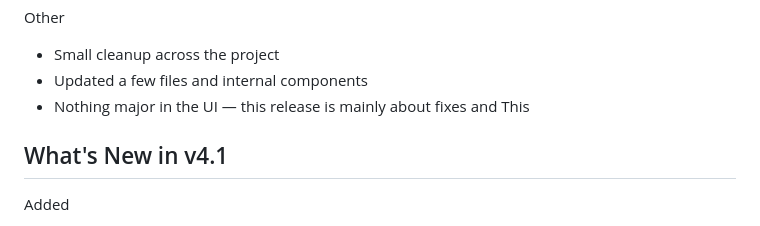
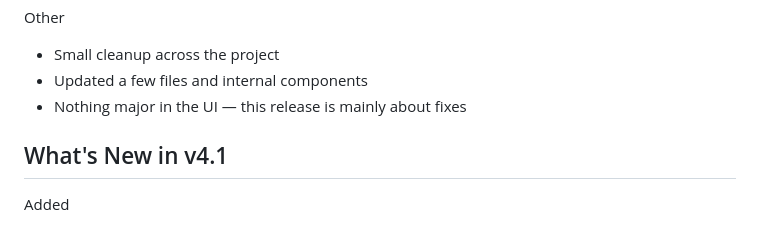
Before and after one commit to WajahatNaeem056/JerryManager, a Markdown page: CHANGELOG.md, the part around the change. Drawn GitHub-style.

```diff
--- a/CHANGELOG.md
+++ b/CHANGELOG.md
@@ -17,7 +17,7 @@ Other
 
 - Small cleanup across the project
 - Updated a few files and internal components
-- Nothing major in the UI — this release is mainly about fixes and This
+- Nothing major in the UI — this release is mainly about fixes
 
 ## What's New in v4.1
 
```
